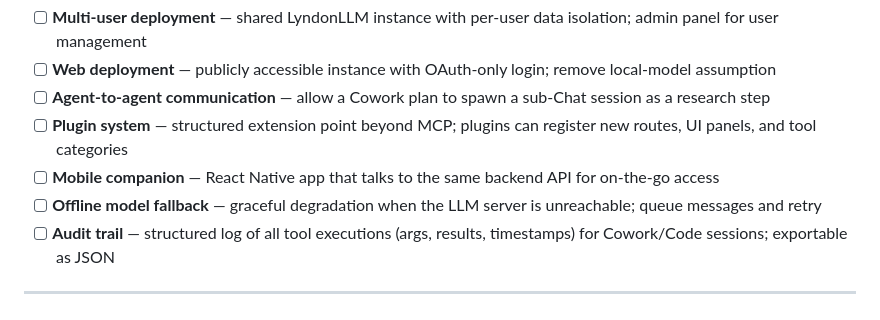
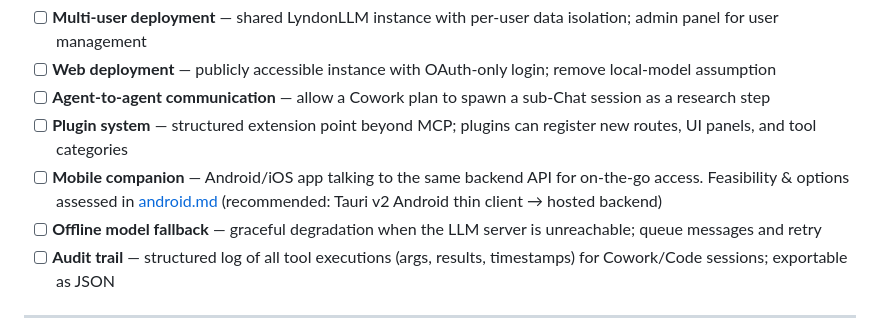
Before and after one commit to dynastywind/lyndon-llm, a Markdown page: doc/future.md, the part around the change. Drawn GitHub-style.

```diff
--- a/doc/future.md
+++ b/doc/future.md
@@ -38,7 +38,7 @@ This document tracks planned features, ideas, and improvements. Add entries as t
 - [ ] **Web deployment** — publicly accessible instance with OAuth-only login; remove local-model assumption
 - [ ] **Agent-to-agent communication** — allow a Cowork plan to spawn a sub-Chat session as a research step
 - [ ] **Plugin system** — structured extension point beyond MCP; plugins can register new routes, UI panels, and tool categories
-- [ ] **Mobile companion** — React Native app that talks to the same backend API for on-the-go access
+- [ ] **Mobile companion** — Android/iOS app talking to the same backend API for on-the-go access. Feasibility & options assessed in [android.md](android.md) (recommended: Tauri v2 Android thin client → hosted backend)
 - [ ] **Offline model fallback** — graceful degradation when the LLM server is unreachable; queue messages and retry
 - [ ] **Audit trail** — structured log of all tool executions (args, results, timestamps) for Cowork/Code sessions; exportable as JSON
 
```
Also changed, not shown: doc/android.md (added, +83 -0 lines).
